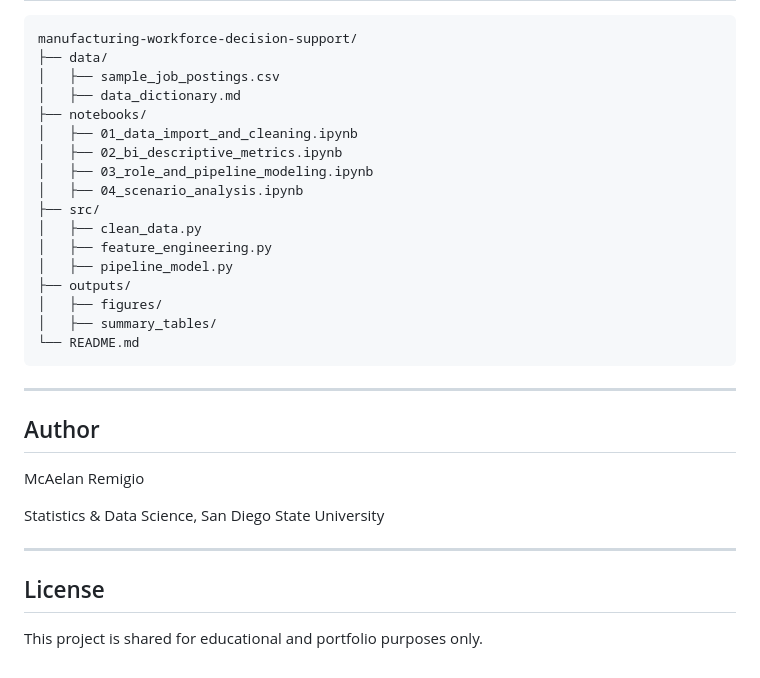
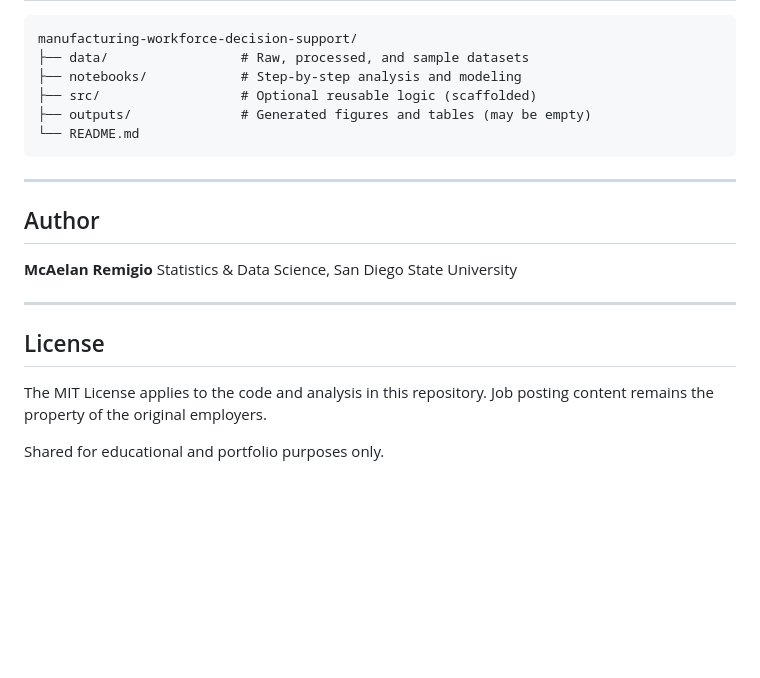
Before and after one commit to McAelanRemigio/CS_SO_Analytics, a Markdown page: README.md, the part around one of its changes. GitHub-like rendering; blank space fills up the shorter version.

````diff
--- a/README.md
+++ b/README.md
@@ -147,21 +142,10 @@ While exploratory, this prototype demonstrates how even modest job posting data
 
 ```
 manufacturing-workforce-decision-support/
-├── data/
-│   ├── sample_job_postings.csv
-│   ├── data_dictionary.md
-├── notebooks/
-│   ├── 01_data_import_and_cleaning.ipynb
-│   ├── 02_bi_descriptive_metrics.ipynb
-│   ├── 03_role_and_pipeline_modeling.ipynb
-│   ├── 04_scenario_analysis.ipynb
-├── src/
-│   ├── clean_data.py
-│   ├── feature_engineering.py
-│   ├── pipeline_model.py
-├── outputs/
-│   ├── figures/
-│   ├── summary_tables/
+├── data/                 # Raw, processed, and sample datasets
+├── notebooks/            # Step-by-step analysis and modeling
+├── src/                  # Optional reusable logic (scaffolded)
+├── outputs/              # Generated figures and tables (may be empty)
 └── README.md
 ```
 
@@ -169,12 +153,14 @@ manufacturing-workforce-decision-support/
 
 ## Author
 
-McAelan Remigio
-
+**McAelan Remigio**
 Statistics & Data Science, San Diego State University
 
 ---
 
 ## License
 
-This project is shared for educational and portfolio purposes only.
+The MIT License applies to the code and analysis in this repository.
+Job posting content remains the property of the original employers.
+
+Shared for educational and portfolio purposes only.
````
Also changed, not shown: other parts of README.md (+73 -78 lines).
